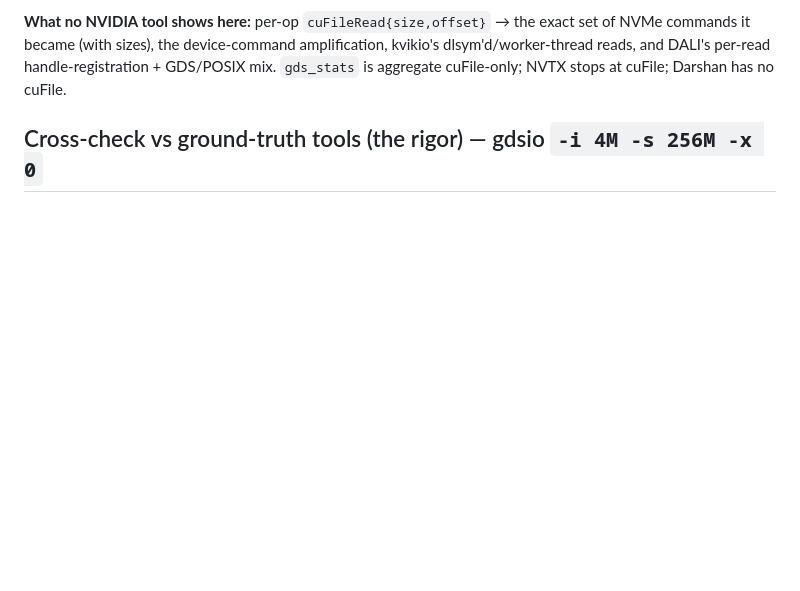
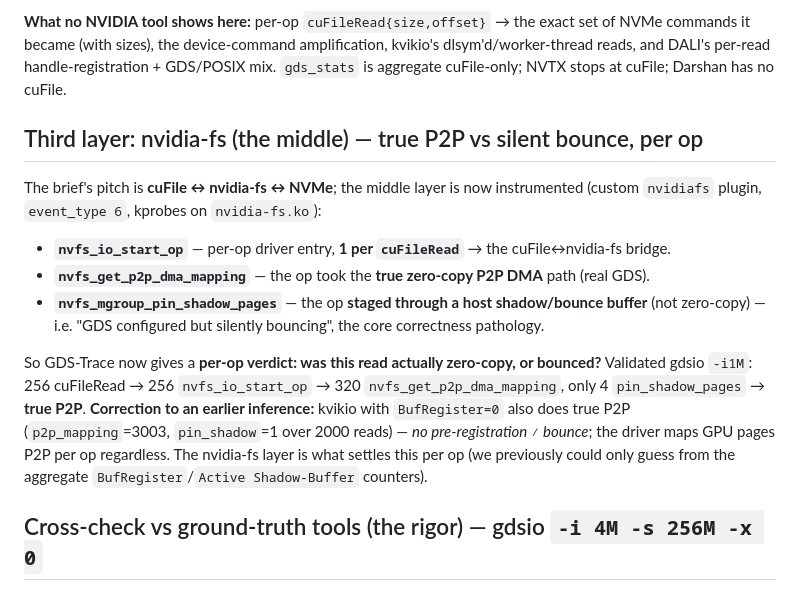
Before and after one commit to izzet/gdsight, a Markdown page: results/gdstrace-tracer-results.md, the part around the change. Drawn GitHub-style; blank space fills up the shorter version.

Commit message:
nvidia-fs layer: complete cuFile<->nvidia-fs<->NVMe 3-layer per-op trace + P2P-vs-bounce verdict
Added the missing middle layer (nvidiafs plugin in datacrumbs @ 941caa2): per-op nvfs_io_start_op
bridge + true-P2P (p2p_dma_mapping) vs bounce (pin_shadow_pages) verdict. Validated 3-layer trace
(gdsio: cuFileRead->nvfs_io_start_op->p2p_mapping->nvme). Corrects earlier inference: kvikio
BufRegister=0 is still true P2P. Docs: results/gdstrace-tracer-results.md, gds-trace-memo.md.

```diff
--- a/results/gdstrace-tracer-results.md
+++ b/results/gdstrace-tracer-results.md
@@ -27,6 +27,21 @@ larger reads): kvikio ragged (~546 KiB, <MDTS) = **1.0×**, but kvikio 4 MiB = *
 it became (with sizes), the device-command amplification, kvikio's dlsym'd/worker-thread reads, and
 DALI's per-read handle-registration + GDS/POSIX mix. `gds_stats` is aggregate cuFile-only; NVTX stops
 at cuFile; Darshan has no cuFile.
+
+## Third layer: nvidia-fs (the middle) — true P2P vs silent bounce, per op
+The brief's pitch is **cuFile ↔ nvidia-fs ↔ NVMe**; the middle layer is now instrumented (custom
+`nvidiafs` plugin, `event_type 6`, kprobes on `nvidia-fs.ko`):
+- **`nvfs_io_start_op`** — per-op driver entry, **1 per `cuFileRead`** → the cuFile↔nvidia-fs bridge.
+- **`nvfs_get_p2p_dma_mapping`** — the op took the **true zero-copy P2P DMA** path (real GDS).
+- **`nvfs_mgroup_pin_shadow_pages`** — the op **staged through a host shadow/bounce buffer** (not
+  zero-copy) — i.e. "GDS configured but silently bouncing", the core correctness pathology.
+
+So GDS-Trace now gives a **per-op verdict: was this read actually zero-copy, or bounced?** Validated
+gdsio `-i1M`: 256 cuFileRead → 256 `nvfs_io_start_op` → 320 `nvfs_get_p2p_dma_mapping`, only 4
+`pin_shadow_pages` → **true P2P**. **Correction to an earlier inference:** kvikio with `BufRegister=0`
+also does true P2P (`p2p_mapping`=3003, `pin_shadow`=1 over 2000 reads) — *no pre-registration ≠
+bounce*; the driver maps GPU pages P2P per op regardless. The nvidia-fs layer is what settles this per
+op (we previously could only guess from the aggregate `BufRegister`/`Active Shadow-Buffer` counters).
 
 ## Cross-check vs ground-truth tools (the rigor) — gdsio `-i 4M -s 256M -x 0`
 **Same run**, three independent measurements:
```
Also changed, not shown: DATACRUMBS-GDS-BUILD-LOG.md (+8 -0 lines).
